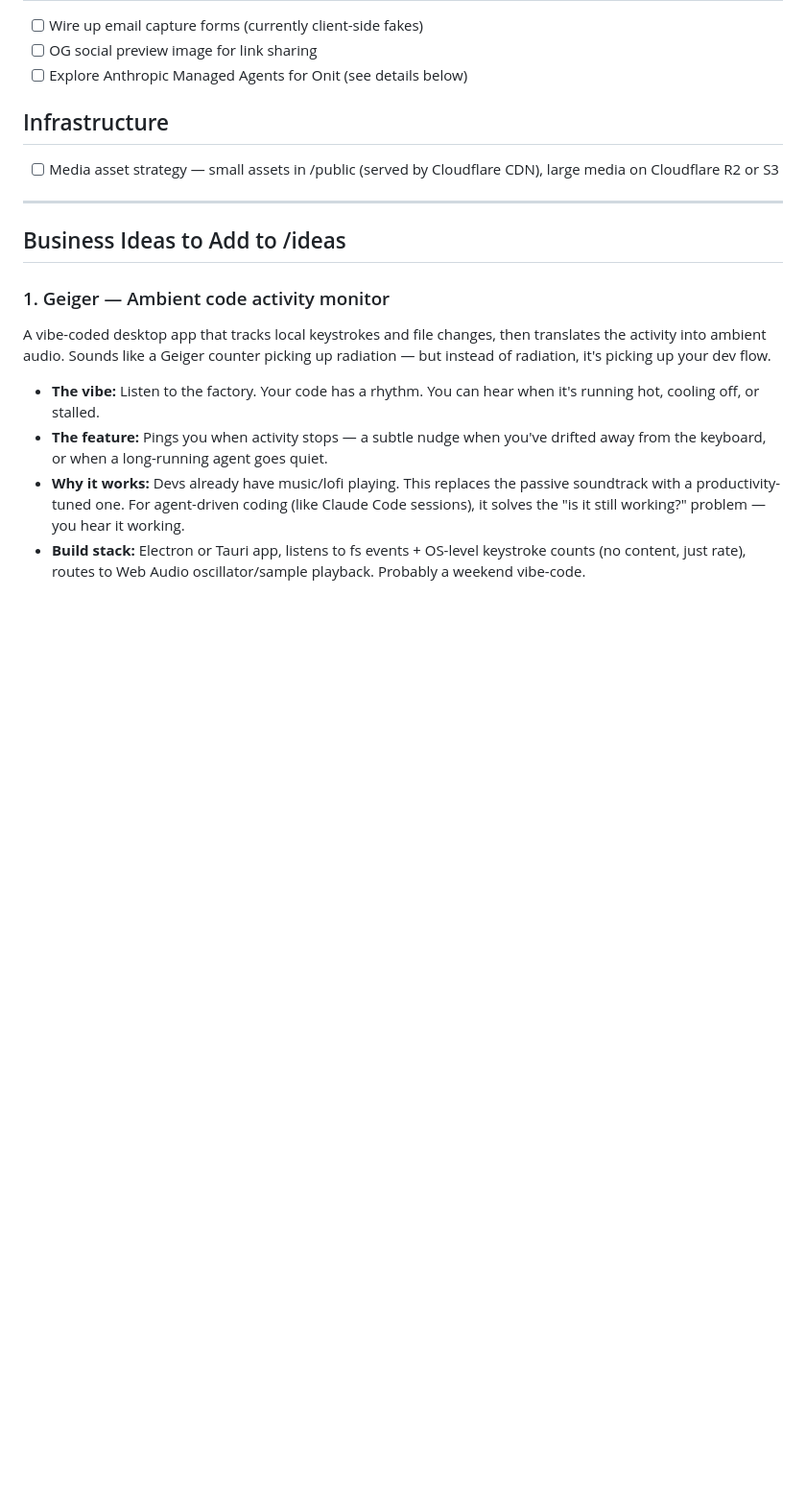
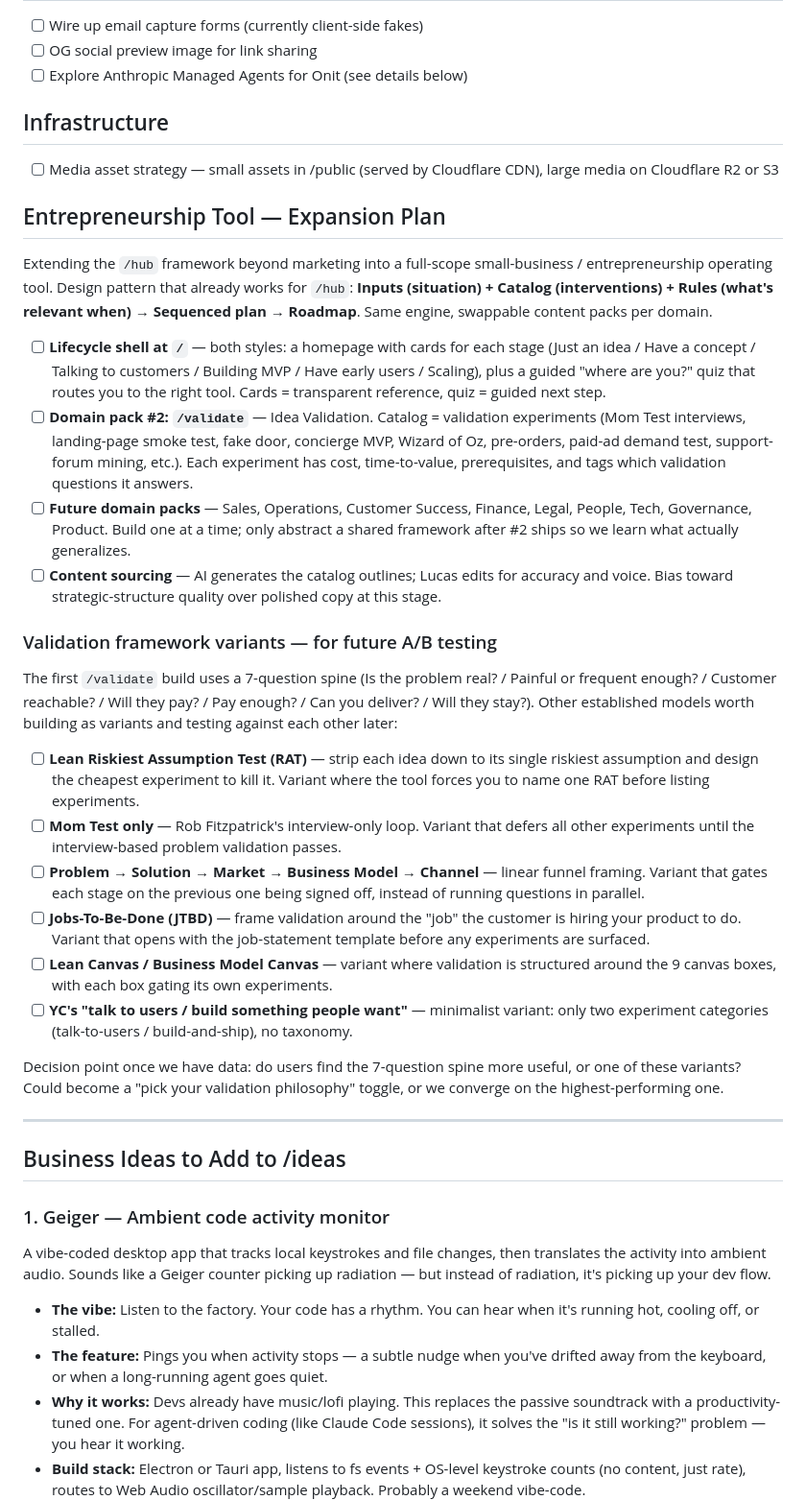
Before and after one commit to lucasbsommer/site, a Markdown page: TODO.md, the part around the change. Shown at 96% size. Drawn GitHub-style; blank space fills up the shorter version.

Commit message:
Plan: extend /hub framework to full-scope entrepreneurship tool
Document the design pattern (Inputs + Catalog + Rules -> Plan -> Roadmap)
that lets /hub, a planned /validate, and future domain packs share one
engine. Capture the lifecycle-shell decision (cards + guided quiz) and
the 7-question spine for the first /validate build. Record five
alternative validation frameworks (RAT, Mom Test, P/S/M/BM/C, JTBD,
Lean Canvas, YC minimalist) to build as variants and A/B test later.

```diff
--- a/TODO.md
+++ b/TODO.md
@@ -18,6 +18,26 @@
 
 ## Infrastructure
 - [ ] Media asset strategy — small assets in /public (served by Cloudflare CDN), large media on Cloudflare R2 or S3
+
+## Entrepreneurship Tool — Expansion Plan
+Extending the `/hub` framework beyond marketing into a full-scope small-business / entrepreneurship operating tool. Design pattern that already works for `/hub`: **Inputs (situation) + Catalog (interventions) + Rules (what's relevant when) → Sequenced plan → Roadmap**. Same engine, swappable content packs per domain.
+
+- [ ] **Lifecycle shell at `/`** — both styles: a homepage with cards for each stage (Just an idea / Have a concept / Talking to customers / Building MVP / Have early users / Scaling), plus a guided "where are you?" quiz that routes you to the right tool. Cards = transparent reference, quiz = guided next step.
+- [ ] **Domain pack #2: `/validate`** — Idea Validation. Catalog = validation experiments (Mom Test interviews, landing-page smoke test, fake door, concierge MVP, Wizard of Oz, pre-orders, paid-ad demand test, support-forum mining, etc.). Each experiment has cost, time-to-value, prerequisites, and tags which validation questions it answers.
+- [ ] **Future domain packs** — Sales, Operations, Customer Success, Finance, Legal, People, Tech, Governance, Product. Build one at a time; only abstract a shared framework after #2 ships so we learn what actually generalizes.
+- [ ] **Content sourcing** — AI generates the catalog outlines; Lucas edits for accuracy and voice. Bias toward strategic-structure quality over polished copy at this stage.
+
+### Validation framework variants — for future A/B testing
+The first `/validate` build uses a 7-question spine (Is the problem real? / Painful or frequent enough? / Customer reachable? / Will they pay? / Pay enough? / Can you deliver? / Will they stay?). Other established models worth building as variants and testing against each other later:
+
+- [ ] **Lean Riskiest Assumption Test (RAT)** — strip each idea down to its single riskiest assumption and design the cheapest experiment to kill it. Variant where the tool forces you to name one RAT before listing experiments.
+- [ ] **Mom Test only** — Rob Fitzpatrick's interview-only loop. Variant that defers all other experiments until the interview-based problem validation passes.
+- [ ] **Problem → Solution → Market → Business Model → Channel** — linear funnel framing. Variant that gates each stage on the previous one being signed off, instead of running questions in parallel.
+- [ ] **Jobs-To-Be-Done (JTBD)** — frame validation around the "job" the customer is hiring your product to do. Variant that opens with the job-statement template before any experiments are surfaced.
+- [ ] **Lean Canvas / Business Model Canvas** — variant where validation is structured around the 9 canvas boxes, with each box gating its own experiments.
+- [ ] **YC's "talk to users / build something people want"** — minimalist variant: only two experiment categories (talk-to-users / build-and-ship), no taxonomy.
+
+Decision point once we have data: do users find the 7-question spine more useful, or one of these variants? Could become a "pick your validation philosophy" toggle, or we converge on the highest-performing one.
 
 ---
 
```
